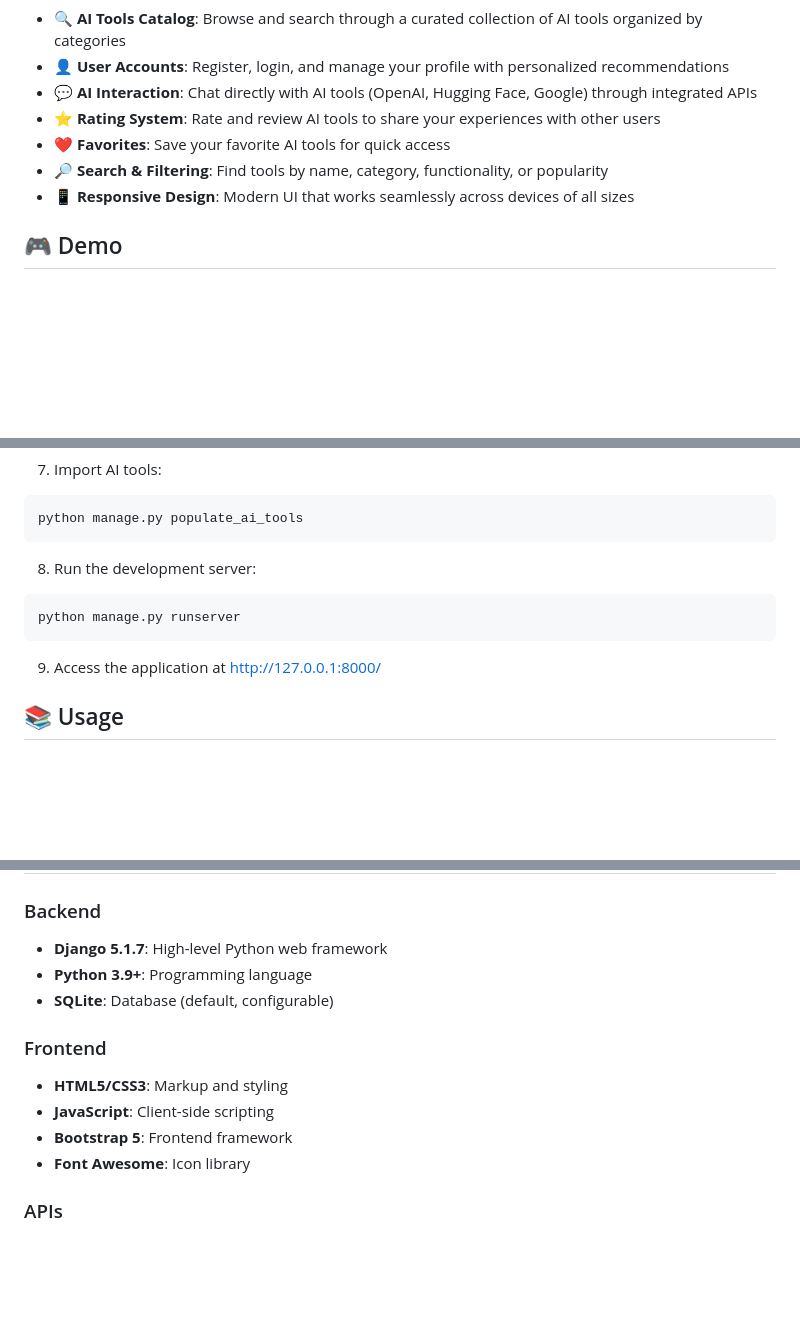
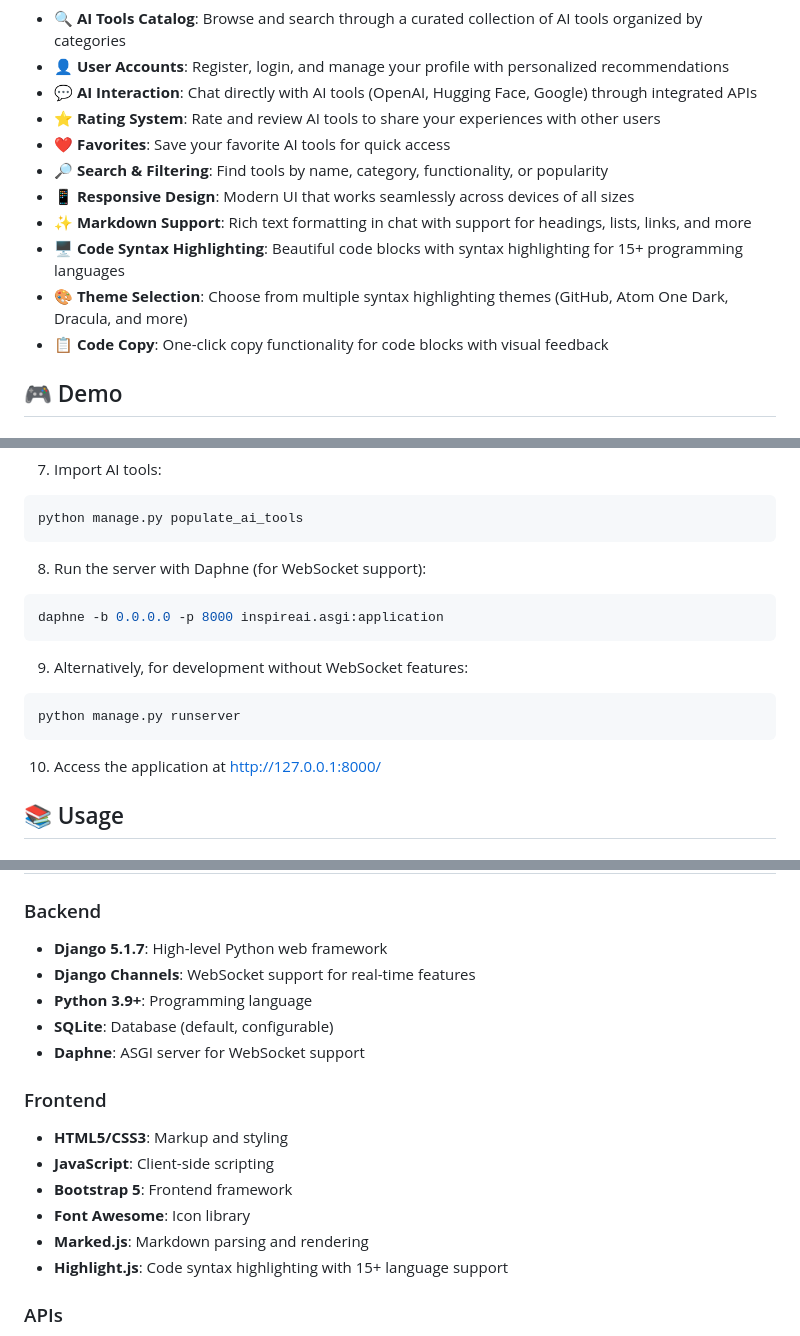
Before and after one commit to Mateoloperaortiz/ProyectoIntegrador1, a Markdown page: README.md, 3 parts joined by grey strips. GitHub-like rendering; blank space fills up the shorter version.

````diff
--- a/README.md
+++ b/README.md
@@ -31,6 +31,10 @@ Whether you're an AI enthusiast, a student, or a professional looking to leverag
 - **❤️ Favorites**: Save your favorite AI tools for quick access
 - **🔎 Search & Filtering**: Find tools by name, category, functionality, or popularity
 - **📱 Responsive Design**: Modern UI that works seamlessly across devices of all sizes
+- **✨ Markdown Support**: Rich text formatting in chat with support for headings, lists, links, and more
+- **🖥️ Code Syntax Highlighting**: Beautiful code blocks with syntax highlighting for 15+ programming languages
+- **🎨 Theme Selection**: Choose from multiple syntax highlighting themes (GitHub, Atom One Dark, Dracula, and more)
+- **📋 Code Copy**: One-click copy functionality for code blocks with visual feedback
 
 ## 🎮 Demo
 
@@ -84,12 +88,17 @@ python manage.py createsuperuser
 python manage.py populate_ai_tools
 ```
 
-8. Run the development server:
+8. Run the server with Daphne (for WebSocket support):
+```bash
+daphne -b 0.0.0.0 -p 8000 inspireai.asgi:application
+```
+
+9. Alternatively, for development without WebSocket features:
 ```bash
 python manage.py runserver
 ```
 
-9. Access the application at [http://127.0.0.1:8000/](http://127.0.0.1:8000/)
+10. Access the application at [http://127.0.0.1:8000/](http://127.0.0.1:8000/)
 
 ## 📚 Usage
 
@@ -123,14 +132,18 @@ Key directories:
 
 ### Backend
 - **Django 5.1.7**: High-level Python web framework
+- **Django Channels**: WebSocket support for real-time features
 - **Python 3.9+**: Programming language
 - **SQLite**: Database (default, configurable)
+- **Daphne**: ASGI server for WebSocket support
 
 ### Frontend
 - **HTML5/CSS3**: Markup and styling
 - **JavaScript**: Client-side scripting
 - **Bootstrap 5**: Frontend framework
 - **Font Awesome**: Icon library
+- **Marked.js**: Markdown parsing and rendering
+- **Highlight.js**: Code syntax highlighting with 15+ language support
 
 ### APIs
 - **OpenAI API**: For AI chat interactions
````
